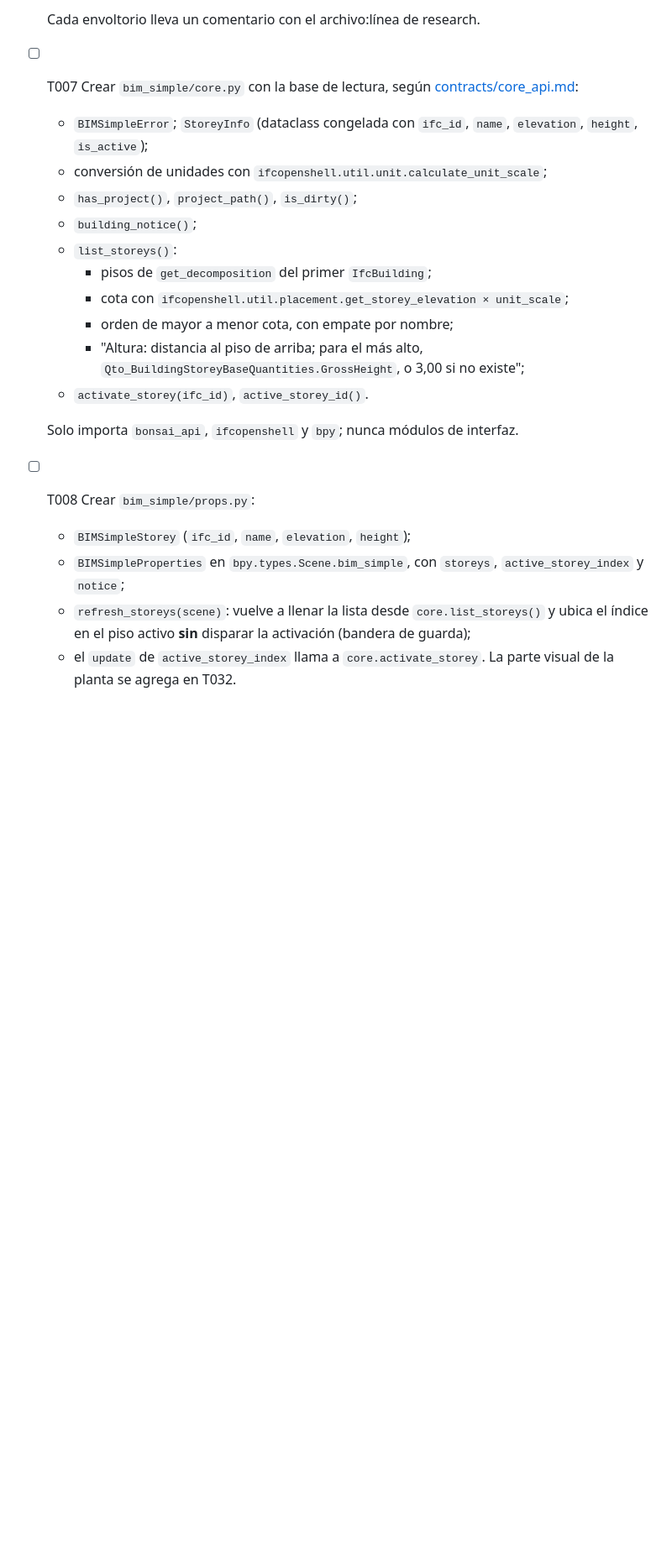
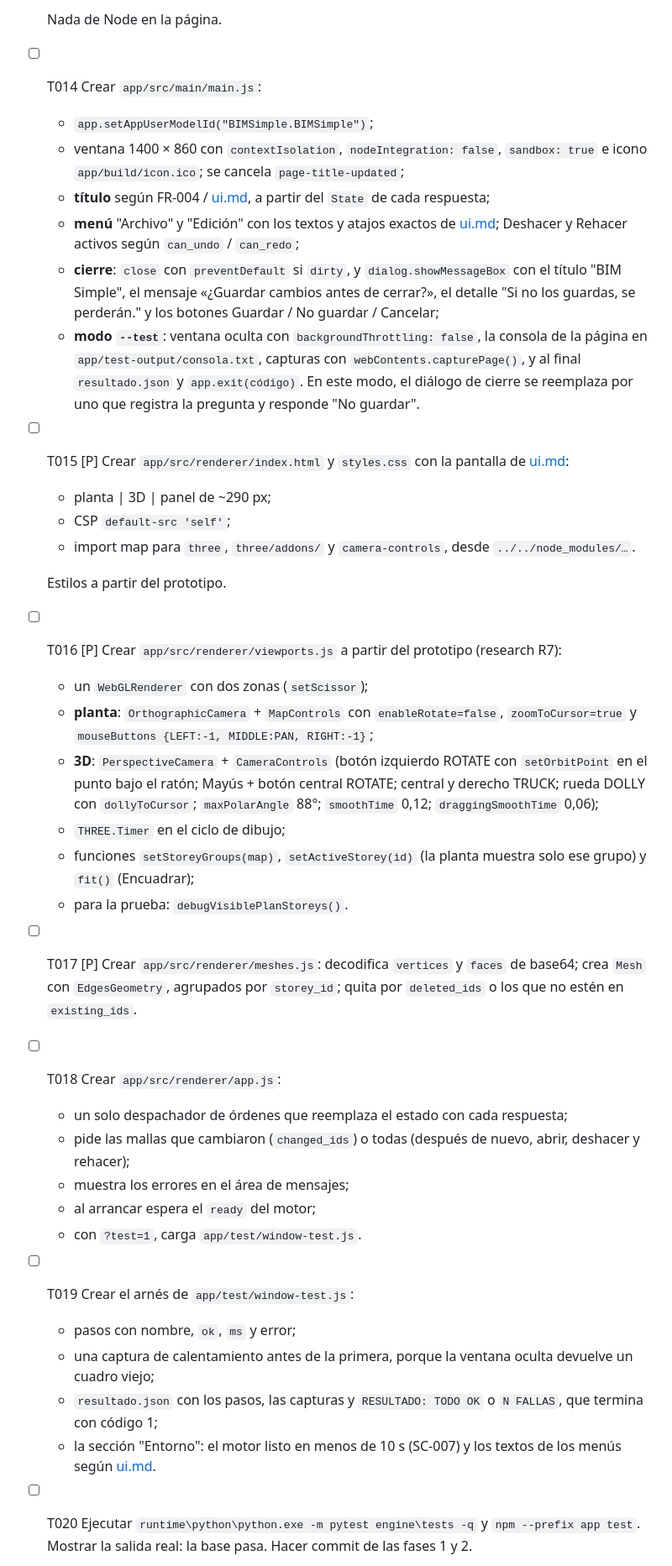
Before and after one commit to nestorfelipe00/bim-simple, a Markdown page: specs/001-espacio-trabajo-pisos/tasks.md, the part around one of its changes. Shown at 84% size. GitHub-like rendering; blank space fills up the shorter version.

```diff
--- a/specs/001-espacio-trabajo-pisos/tasks.md
+++ b/specs/001-espacio-trabajo-pisos/tasks.md
@@ -81,21 +158,49 @@ prueba automática en verde y un commit.
 
-  Cada envoltorio lleva un comentario con el archivo:línea de research.
-- [ ] T007 Crear `bim_simple/core.py` con la base de lectura, según [contracts/core_api.md](contracts/core_api.md):
-  - `BIMSimpleError`; `StoreyInfo` (dataclass congelada con `ifc_id`, `name`, `elevation`, `height`, `is_active`);
-  - conversión de unidades con `ifcopenshell.util.unit.calculate_unit_scale`;
-  - `has_project()`, `project_path()`, `is_dirty()`;
-  - `building_notice()`;
-  - `list_storeys()`:
-    - pisos de `get_decomposition` del primer `IfcBuilding`;
-    - cota con `ifcopenshell.util.placement.get_storey_elevation × unit_scale`;
-    - orden de mayor a menor cota, con empate por nombre;
-    - "Altura: distancia al piso de arriba; para el más alto, `Qto_BuildingStoreyBaseQuantities.GrossHeight`, o 3,00 si no existe";
-  - `activate_storey(ifc_id)`, `active_storey_id()`.
+  Nada de Node en la página.
+- [ ] T014 Crear `app/src/main/main.js`:
+  - `app.setAppUserModelId("BIMSimple.BIMSimple")`;
+  - ventana 1400 × 860 con `contextIsolation`, `nodeIntegration: false`, `sandbox: true` e icono
+    `app/build/icon.ico`; se cancela `page-title-updated`;
+  - **título** según FR-004 / [ui.md](contracts/ui.md), a partir del `State` de cada respuesta;
+  - **menú** "Archivo" y "Edición" con los textos y atajos exactos de [ui.md](contracts/ui.md); Deshacer y Rehacer
+    activos según `can_undo` / `can_redo`;
+  - **cierre**: `close` con `preventDefault` si `dirty`, y `dialog.showMessageBox` con el título "BIM Simple", el
+    mensaje «¿Guardar cambios antes de cerrar?», el detalle "Si no los guardas, se perderán." y los botones
+    Guardar / No guardar / Cancelar;
+  - **modo `--test`**: ventana oculta con `backgroundThrottling: false`, la consola de la página en
+    `app/test-output/consola.txt`, capturas con `webContents.capturePage()`, y al final `resultado.json` y
+    `app.exit(código)`. En este modo, el diálogo de cierre se reemplaza por uno que registra la pregunta y responde
+    "No guardar".
+- [ ] T015 [P] Crear `app/src/renderer/index.html` y `styles.css` con la pantalla de [ui.md](contracts/ui.md):
+  - planta | 3D | panel de ~290 px;
+  - CSP `default-src 'self'`;
+  - import map para `three`, `three/addons/` y `camera-controls`, desde `../../node_modules/…`.
 
-  Solo importa `bonsai_api`, `ifcopenshell` y `bpy`; nunca módulos de interfaz.
-- [ ] T008 Crear `bim_simple/props.py`:
-  - `BIMSimpleStorey` (`ifc_id`, `name`, `elevation`, `height`);
-  - `BIMSimpleProperties` en `bpy.types.Scene.bim_simple`, con `storeys`, `active_storey_index` y `notice`;
-  - `refresh_storeys(scene)`: vuelve a llenar la lista desde `core.list_storeys()` y ubica el índice en el piso activo **sin** disparar la activación (bandera de guarda);
-  - el `update` de `active_storey_index` llama a `core.activate_storey`. La parte visual de la planta se agrega en T032.
+  Estilos a partir del prototipo.
+- [ ] T016 [P] Crear `app/src/renderer/viewports.js` a partir del prototipo (research R7):
+  - un `WebGLRenderer` con dos zonas (`setScissor`);
+  - **planta**: `OrthographicCamera` + `MapControls` con `enableRotate=false`, `zoomToCursor=true` y
+    `mouseButtons {LEFT:-1, MIDDLE:PAN, RIGHT:-1}`;
+  - **3D**: `PerspectiveCamera` + `CameraControls` (botón izquierdo ROTATE con `setOrbitPoint` en el punto bajo el
+    ratón; Mayús + botón central ROTATE; central y derecho TRUCK; rueda DOLLY con `dollyToCursor`;
+    `maxPolarAngle` 88°; `smoothTime` 0,12; `draggingSmoothTime` 0,06);
+  - `THREE.Timer` en el ciclo de dibujo;
+  - funciones `setStoreyGroups(map)`, `setActiveStorey(id)` (la planta muestra solo ese grupo) y `fit()` (Encuadrar);
+  - para la prueba: `debugVisiblePlanStoreys()`.
+- [ ] T017 [P] Crear `app/src/renderer/meshes.js`: decodifica `vertices` y `faces` de base64; crea `Mesh` con
+  `EdgesGeometry`, agrupados por `storey_id`; quita por `deleted_ids` o los que no estén en `existing_ids`.
+- [ ] T018 Crear `app/src/renderer/app.js`:
+  - un solo despachador de órdenes que reemplaza el estado con cada respuesta;
+  - pide las mallas que cambiaron (`changed_ids`) o todas (después de nuevo, abrir, deshacer y rehacer);
+  - muestra los errores en el área de mensajes;
+  - al arrancar espera el `ready` del motor;
+  - con `?test=1`, carga `app/test/window-test.js`.
+- [ ] T019 Crear el arnés de `app/test/window-test.js`:
+  - pasos con nombre, `ok`, `ms` y error;
+  - una captura de calentamiento antes de la primera, porque la ventana oculta devuelve un cuadro viejo;
+  - `resultado.json` con los pasos, las capturas y `RESULTADO: TODO OK` o `N FALLAS`, que termina con código 1;
+  - la sección "Entorno": el motor listo en menos de 10 s (SC-007) y los textos de los menús según
+    [ui.md](contracts/ui.md).
+- [ ] T020 Ejecutar `runtime\python\python.exe -m pytest engine\tests -q` y `npm --prefix app test`. Mostrar la
+  salida real: la base pasa. Hacer commit de las fases 1 y 2.
 
```
Also changed, not shown: other parts of specs/001-espacio-trabajo-pisos/tasks.md (+386 -250 lines).
